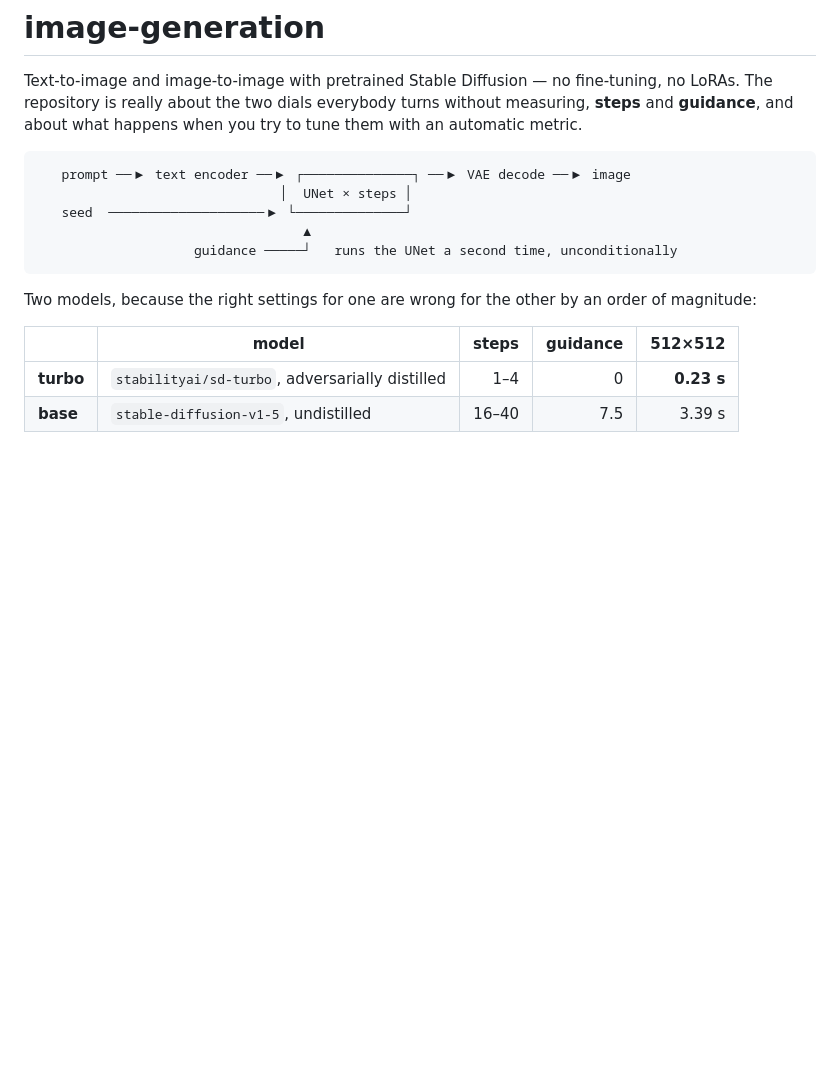
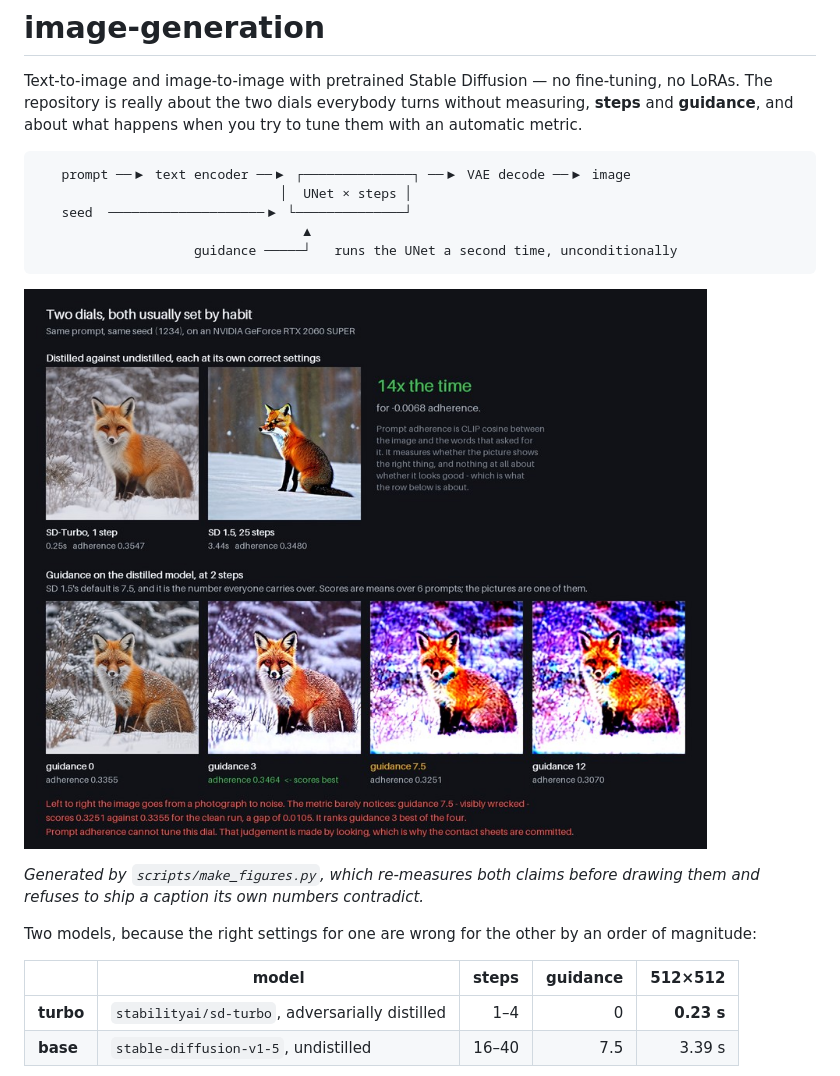
Before and after one commit to yelaman1x9/image-generation, a Markdown page: README.md, the part around the change. Drawn GitHub-style; pictures changed too: docs/demo.jpg (added); blank space fills up the shorter version.

````diff
--- a/README.md
+++ b/README.md
@@ -11,6 +11,11 @@ The repository is really about the two dials everybody turns without measuring,
                                   ▲
                     guidance ─────┘   runs the UNet a second time, unconditionally
 ```
+
+![SD-Turbo against SD 1.5, and the guidance ladder the adherence metric cannot rank](docs/demo.jpg)
+
+*Generated by `scripts/make_figures.py`, which re-measures both claims before drawing them and
+refuses to ship a caption its own numbers contradict.*
 
 Two models, because the right settings for one are wrong for the other by an order of magnitude:
 
````
Also changed, not shown: 1 other file.
